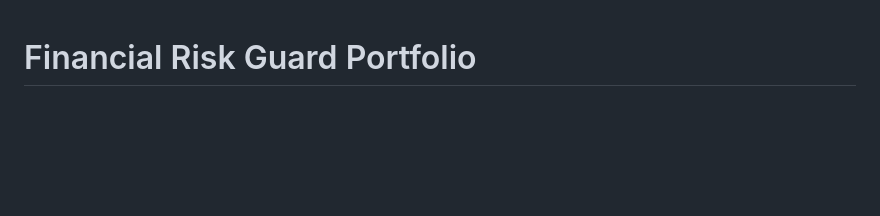
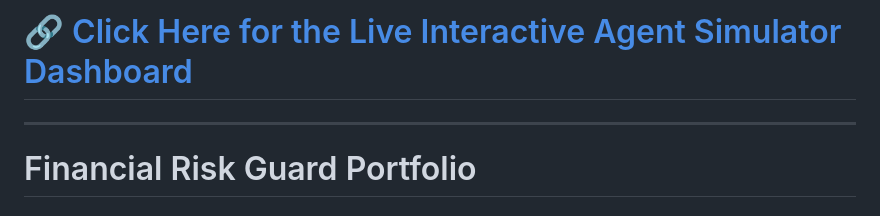
Before and after one commit to rk439/financial-risk-guard, a Markdown page: README.md, the part around the change. Rendered like a GitHub page; blank space fills up the shorter version.

```diff
--- a/README.md
+++ b/README.md
@@ -1,3 +1,7 @@
+# 🔗 [Click Here for the Live Interactive Agent Simulator Dashboard](https://github.io)
+
+***
+
 # Financial Risk Guard Portfolio
 # Customer Financial Risk Guard Copilot (Agentic RAG)
 
```
